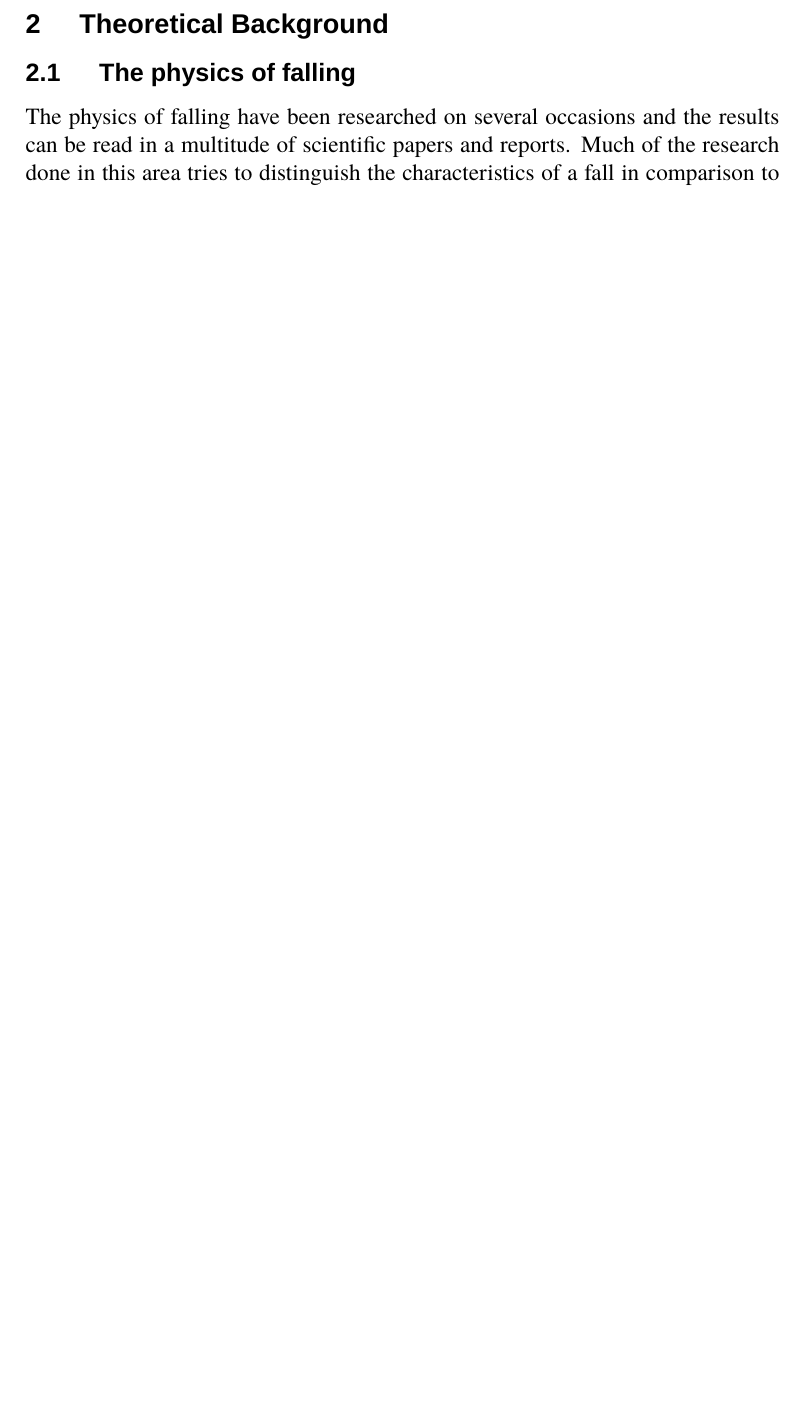
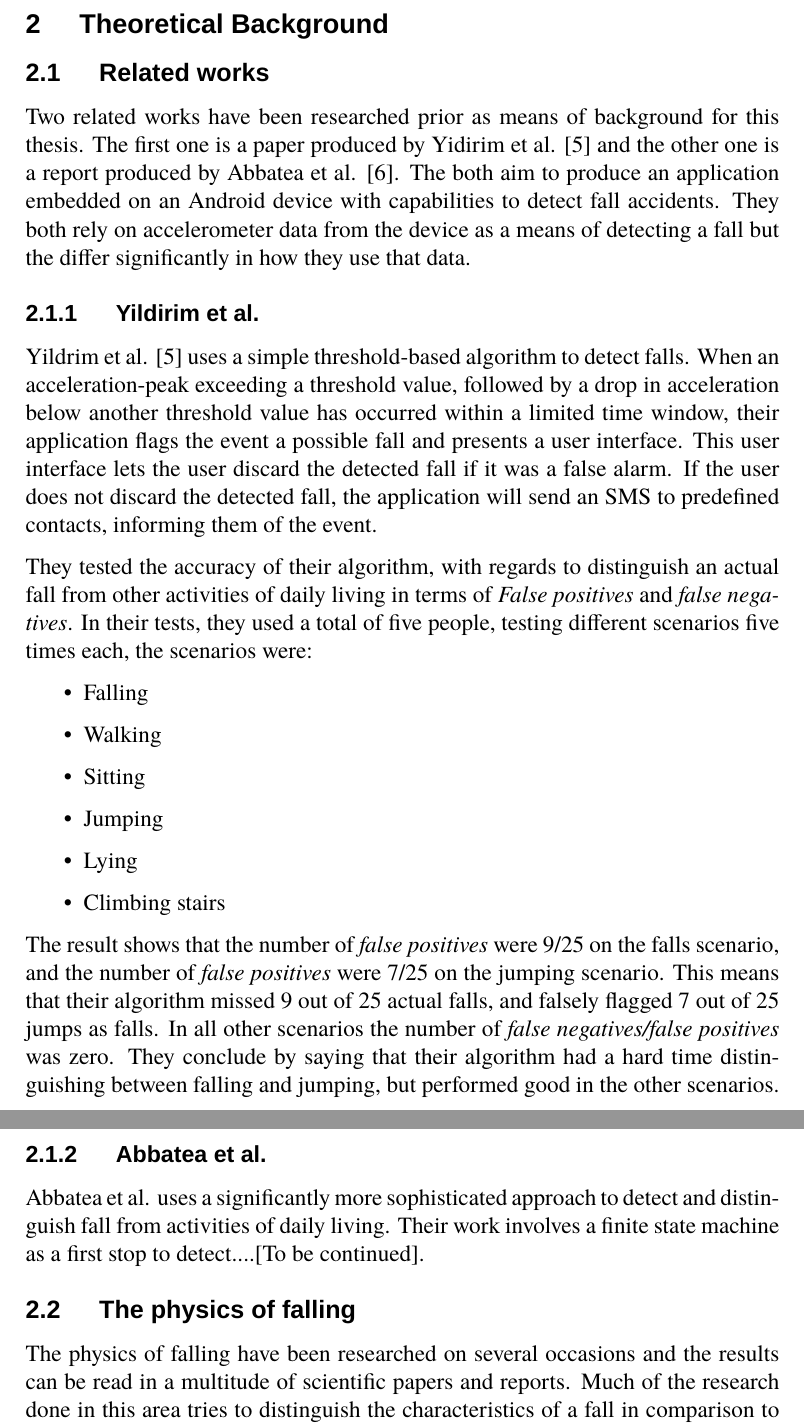
Before and after one commit to PeterBoberg/exjobb, a LaTeX document (common/common_version.tex): part of page 8 of 25 before the commit and two parts of pages 8 and 9 of 25 after it, the two joined at a grey line, cut so that both start at the same text, the shorter picture padded with empty space. Compiled offline with XeLaTeX; a missing font is replaced by an installed copy or a similar font.

Commit message:
Add related works to common version

```diff
--- a/common/common_version.tex
+++ b/common/common_version.tex
@@ -142,6 +142,28 @@
 
 	\section{Theoretical Background}
 
+	\subsection{Related works} Two related works have been researched prior as means of background for this thesis. The first one is a paper produced by Yidirim et al. \cite{int_journ} and the other one is a report produced by Abbatea et al. \cite{piza_uni}. The both aim to produce an application embedded on an Android device with capabilities to detect fall accidents. They both rely on accelerometer data from the device as a means of detecting a fall but the differ significantly in how they use that data.
+
+	\subsubsection{Yildirim et al.}
+	Yildrim et al. \cite{int_journ} uses a simple threshold-based algorithm to detect falls. When an acceleration-peak exceeding a threshold value, followed by a drop in acceleration below another threshold value has occurred within a limited time window, their application flags the event a possible fall and presents a user interface. This user interface lets the user discard the detected fall if it was a false alarm. If the user does not discard the detected fall, the application will send an SMS to predefined contacts, informing them of the event.
+
+	They tested the accuracy of their algorithm, with regards to distinguish an actual fall from other activities of daily living in terms of \textit{False positives} and \textit{false negatives}. In their tests, they used a total of five people, testing different scenarios five times each, the scenarios were:
+
+	\begin{itemize}
+		\item Falling
+		\item Walking
+		\item Sitting
+		\item Jumping
+		\item Lying
+		\item Climbing stairs
+	\end{itemize}
+
+	The result shows that the number of \textit{false positives} were 9/25 on the falls scenario, and the number of \textit{false positives} were 7/25 on the jumping scenario. This means that their algorithm missed 9 out of 25 actual falls, and falsely flagged 7 out of 25 jumps as falls. In all other scenarios the number of \textit{false negatives/false positives} was zero. They conclude by saying that their algorithm had a hard time distinguishing between falling and jumping, but performed good in the other scenarios.
+
+
+	\subsubsection{Abbatea et al.}
+	Abbatea et al. uses a significantly more sophisticated approach to detect and distinguish fall from activities of daily living. Their work involves a finite state machine as a first stop to detect....[To be continued].
+
 	\subsection{The physics of falling}
 	The physics of falling have been researched on several occasions and the results can be read in a multitude of scientific papers and reports. Much of the research done in this area tries to distinguish the characteristics of a fall in comparison to other motional patterns conducted on a daily basis. For a fall detection system to be considered as reliable it is imperative that it has the means to separate actual fall accidents from other patterns resulting from activities of daily living (further referenced as ADL) to a fair extent. The earth's gravitational pull produces a constant acceleration by 9.8s m/$s^{2}$ towards the ground. This constant acceleration is also referenced as \textit{g}. A fall towards the earth's surface would thus initially mean a decrease in acceleration with respect to this natural constant, followed by a rapid acceleration in the other direction as the device (and possibly the person wearing it) hits either the ground or another surface.
 
```
Also changed, not shown: common/common_version.tex (1 more changed lines).
